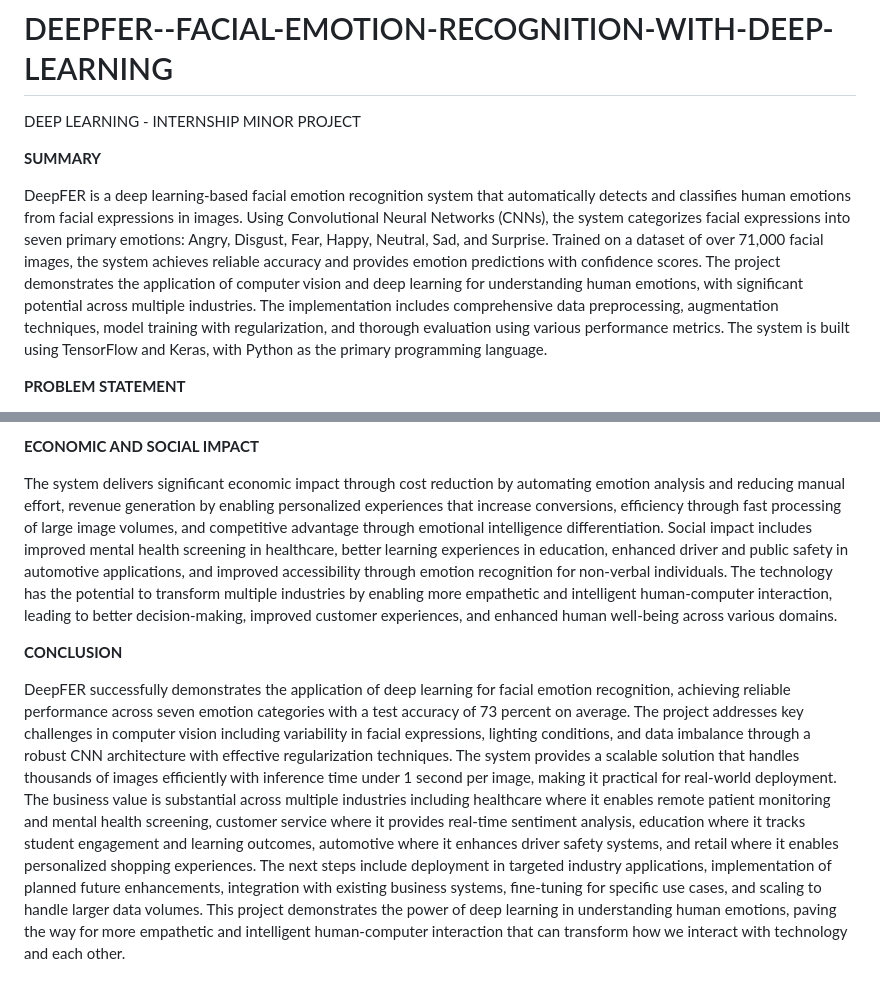
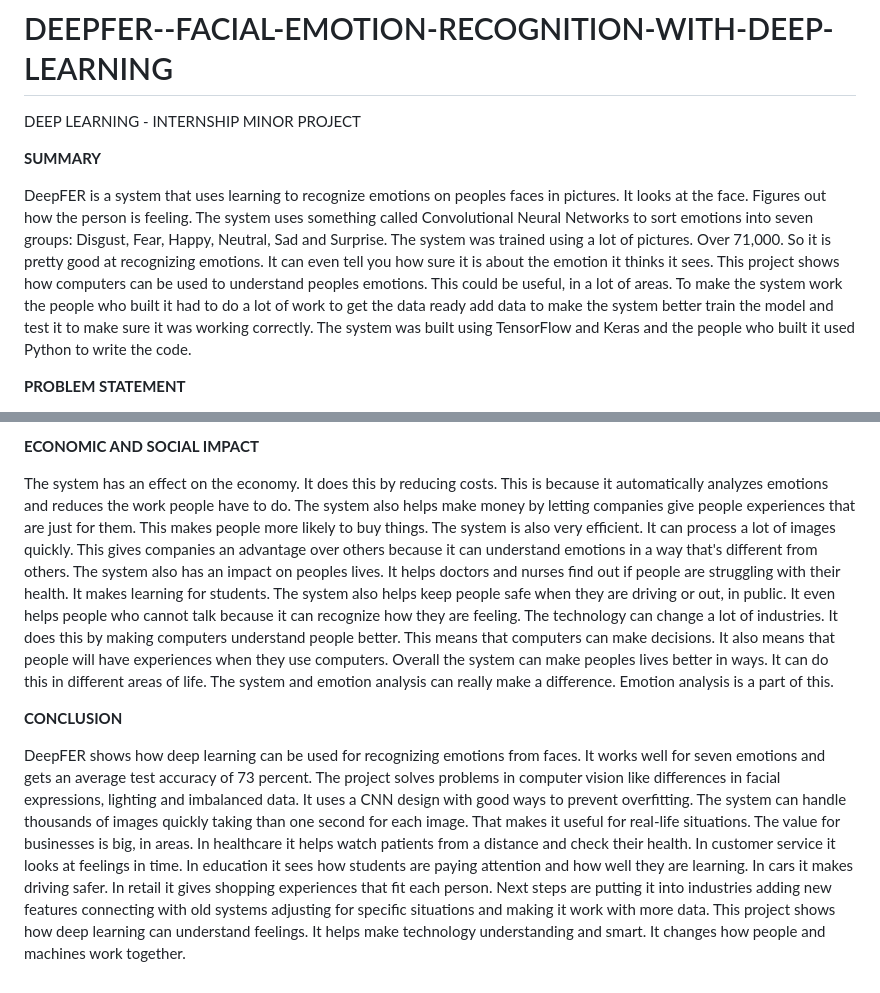
Before and after one commit to riniyamary262/DEEPFER--FACIAL-EMOTION-RECOGNITION-WITH-DEEP-LEARNING, a Markdown page: README.md, 2 parts joined by grey strips. Drawn GitHub-style.

```diff
--- a/README.md
+++ b/README.md
@@ -4,7 +4,8 @@ DEEP LEARNING - INTERNSHIP MINOR PROJECT
 
 **SUMMARY**
 
-DeepFER is a deep learning-based facial emotion recognition system that automatically detects and classifies human emotions from facial expressions in images. Using Convolutional Neural Networks (CNNs), the system categorizes facial expressions into seven primary emotions: Angry, Disgust, Fear, Happy, Neutral, Sad, and Surprise. Trained on a dataset of over 71,000 facial images, the system achieves reliable accuracy and provides emotion predictions with confidence scores. The project demonstrates the application of computer vision and deep learning for understanding human emotions, with significant potential across multiple industries. The implementation includes comprehensive data preprocessing, augmentation techniques, model training with regularization, and thorough evaluation using various performance metrics. The system is built using TensorFlow and Keras, with Python as the primary programming language.
+DeepFER is a system that uses learning to recognize emotions on peoples faces in pictures. It looks at the face. Figures out how the person is feeling. The system uses something called Convolutional Neural Networks to sort emotions into seven groups: Disgust, Fear, Happy, Neutral, Sad and Surprise. The system was trained using a lot of pictures. Over 71,000. So it is pretty good at recognizing emotions. It can even tell you how sure it is about the emotion it thinks it sees. This project shows how computers can be used to understand peoples emotions. This could be useful, in a lot of areas. To make the system work the people who built it had to do a lot of work to get the data ready add data to make the system better train the model and test it to make sure it was working correctly. The system was built using TensorFlow and Keras and the people who built it used Python to write the code.
+
 
 **PROBLEM STATEMENT**
 
@@ -42,9 +39,8 @@ Short-term enhancements planned within 3 to 6 months include real-time video pro
 
 **ECONOMIC AND SOCIAL IMPACT**
 
-The system delivers significant economic impact through cost reduction by automating emotion analysis and reducing manual effort, revenue generation by enabling personalized experiences that increase conversions, efficiency through fast processing of large image volumes, and competitive advantage through emotional intelligence differentiation. Social impact includes improved mental health screening in healthcare, better learning experiences in education, enhanced driver and public safety in automotive applications, and improved accessibility through emotion recognition for non-verbal individuals. The technology has the potential to transform multiple industries by enabling more empathetic and intelligent human-computer interaction, leading to better decision-making, improved customer experiences, and enhanced human well-being across various domains.
-
+The system has an effect on the economy. It does this by reducing costs. This is because it automatically analyzes emotions and reduces the work people have to do. The system also helps make money by letting companies give people experiences that are just for them. This makes people more likely to buy things. The system is also very efficient. It can process a lot of images quickly. This gives companies an advantage over others because it can understand emotions in a way that's different from others. The system also has an impact on peoples lives. It helps doctors and nurses find out if people are struggling with their health. It makes learning for students. The system also helps keep people safe when they are driving or out, in public. It even helps people who cannot talk because it can recognize how they are feeling. The technology can change a lot of industries. It does this by making computers understand people better. This means that computers can make decisions. It also means that people will have experiences when they use computers. Overall the system can make peoples lives better in ways. It can do this in different areas of life. The system and emotion analysis can really make a difference. Emotion analysis is a part of this.
 
 **CONCLUSION**
 
-DeepFER successfully demonstrates the application of deep learning for facial emotion recognition, achieving reliable performance across seven emotion categories with a test accuracy of 73 percent on average. The project addresses key challenges in computer vision including variability in facial expressions, lighting conditions, and data imbalance through a robust CNN architecture with effective regularization techniques. The system provides a scalable solution that handles thousands of images efficiently with inference time under 1 second per image, making it practical for real-world deployment. The business value is substantial across multiple industries including healthcare where it enables remote patient monitoring and mental health screening, customer service where it provides real-time sentiment analysis, education where it tracks student engagement and learning outcomes, automotive where it enhances driver safety systems, and retail where it enables personalized shopping experiences. The next steps include deployment in targeted industry applications, implementation of planned future enhancements, integration with existing business systems, fine-tuning for specific use cases, and scaling to handle larger data volumes. This project demonstrates the power of deep learning in understanding human emotions, paving the way for more empathetic and intelligent human-computer interaction that can transform how we interact with technology and each other.
+DeepFER shows how deep learning can be used for recognizing emotions from faces. It works well for seven emotions and gets an average test accuracy of 73 percent. The project solves problems in computer vision like differences in facial expressions, lighting and imbalanced data. It uses a CNN design with good ways to prevent overfitting. The system can handle thousands of images quickly taking than one second for each image. That makes it useful for real-life situations. The value for businesses is big, in areas. In healthcare it helps watch patients from a distance and check their health. In customer service it looks at feelings in time. In education it sees how students are paying attention and how well they are learning. In cars it makes driving safer. In retail it gives shopping experiences that fit each person. Next steps are putting it into industries adding new features connecting with old systems adjusting for specific situations and making it work with more data. This project shows how deep learning can understand feelings. It helps make technology understanding and smart. It changes how people and machines work together.
```
Also changed, not shown: other parts of README.md (+7 -11 lines).
